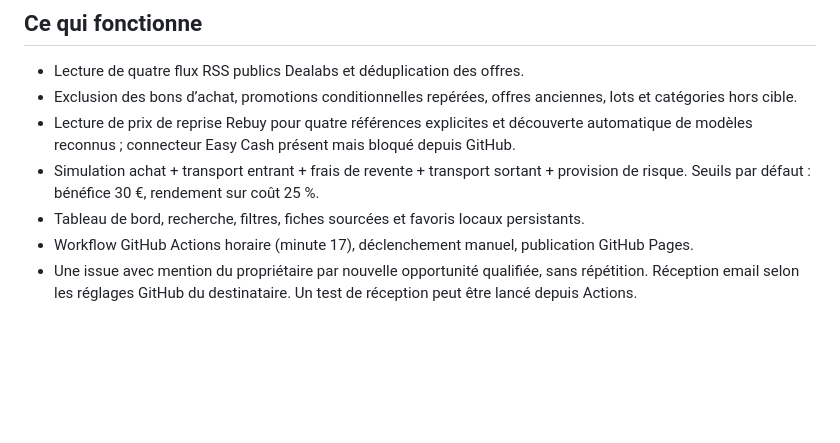
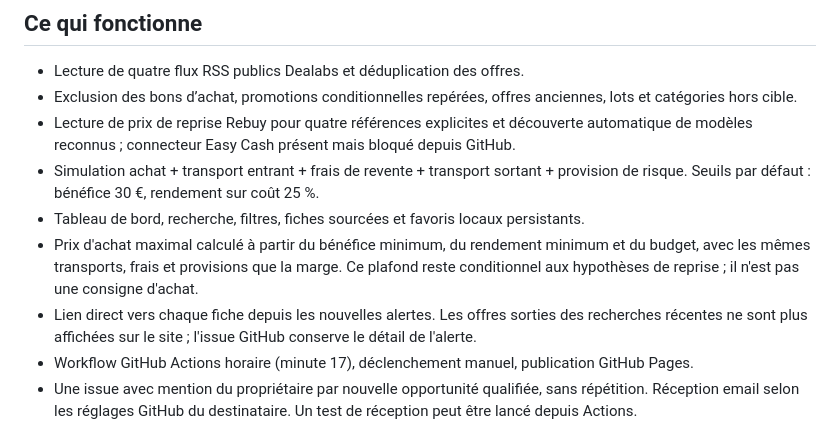
Before and after one commit to kazeDraughts/flipradar, a Markdown page: README.md, the part around the change. GitHub-like rendering; blank space fills up the shorter version.

Commit message:
Décrire les plafonds et la conservation des fiches [skip ci]

```diff
--- a/README.md
+++ b/README.md
@@ -13,6 +13,8 @@ Radar d’achat-revente en France, neuf prioritaire, budget de 1 000 € par ach
 - Lecture de prix de reprise Rebuy pour quatre références explicites et découverte automatique de modèles reconnus ; connecteur Easy Cash présent mais bloqué depuis GitHub.
 - Simulation achat + transport entrant + frais de revente + transport sortant + provision de risque. Seuils par défaut : bénéfice 30 €, rendement sur coût 25 %.
 - Tableau de bord, recherche, filtres, fiches sourcées et favoris locaux persistants.
+- Prix d'achat maximal calculé à partir du bénéfice minimum, du rendement minimum et du budget, avec les mêmes transports, frais et provisions que la marge. Ce plafond reste conditionnel aux hypothèses de reprise ; il n'est pas une consigne d'achat.
+- Lien direct vers chaque fiche depuis les nouvelles alertes. Les offres sorties des recherches récentes ne sont plus affichées sur le site ; l'issue GitHub conserve le détail de l'alerte.
 - Workflow GitHub Actions horaire (minute 17), déclenchement manuel, publication GitHub Pages.
 - Une issue avec mention du propriétaire par nouvelle opportunité qualifiée, sans répétition. Réception email selon les réglages GitHub du destinataire. Un test de réception peut être lancé depuis Actions.
 
```
